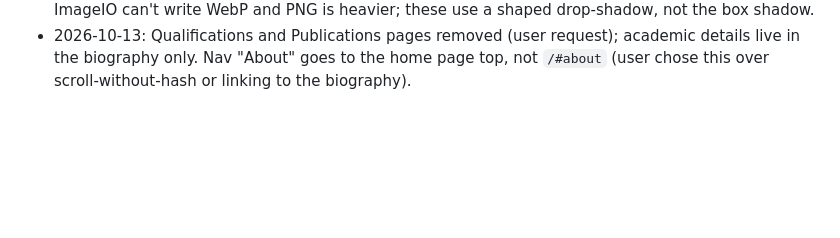
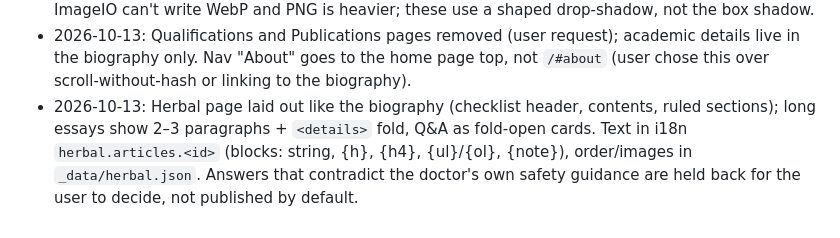
Before and after one commit to Akk-d/Publisher_Artist_Personal_Site, a Markdown page: docs/memory/DECISIONS.md, the part around the change. GitHub-like rendering; blank space fills up the shorter version.

```diff
--- a/docs/memory/DECISIONS.md
+++ b/docs/memory/DECISIONS.md
@@ -28,3 +28,4 @@ Format: - YYYY-MM-DD: <decision>. <reason>.
 - 2026-10-13: Paintings have no visible titles or names (user request); alt text only (i18n `palt`, slug keys). Viewer shows position "n / total" instead. Home shows a hand-picked subset (`home` order in `paintings.js`), the paintings page shows all.
 - 2026-10-13: Carved/ornate frames whose backdrop shows between the carving get a transparent AVIF cut-out (`cut: true`) instead of a rectangular crop (user saw white/wall margins). AVIF because ImageIO can't write WebP and PNG is heavier; these use a shaped drop-shadow, not the box shadow.
 - 2026-10-13: Qualifications and Publications pages removed (user request); academic details live in the biography only. Nav "About" goes to the home page top, not `/#about` (user chose this over scroll-without-hash or linking to the biography).
+- 2026-10-13: Herbal page laid out like the biography (checklist header, contents, ruled sections); long essays show 2–3 paragraphs + `<details>` fold, Q&A as fold-open cards. Text in i18n `herbal.articles.<id>` (blocks: string, {h}, {h4}, {ul}/{ol}, {note}), order/images in `_data/herbal.json`. Answers that contradict the doctor's own safety guidance are held back for the user to decide, not published by default.
```
Also changed, not shown: docs/memory/ARCHITECTURE.md (+5 -4 lines), docs/memory/PROGRESS.md (+11 -9 lines).
